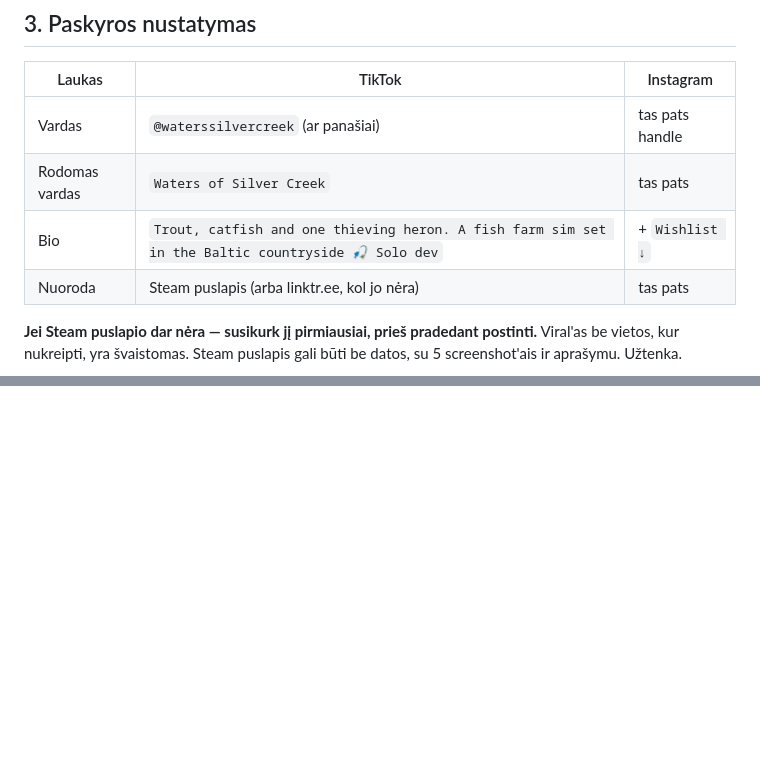
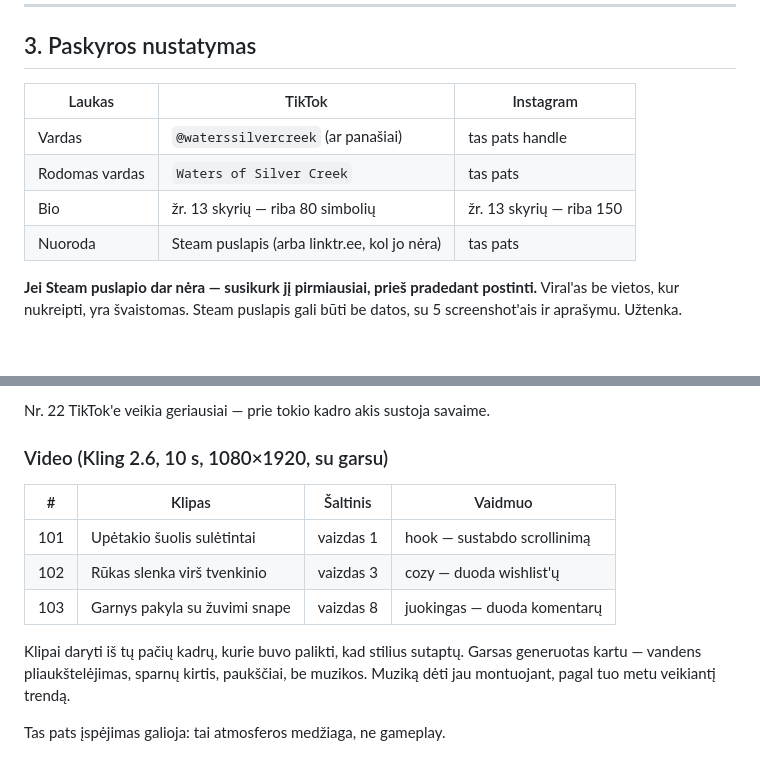
Before and after one commit to svedasgediminas-source/svedasbau.de, a Markdown page: marketing/zuvu-ukis-tiktok-instagram.md, 2 parts joined by grey strips. GitHub-like rendering; blank space fills up the shorter version.

```diff
--- a/marketing/zuvu-ukis-tiktok-instagram.md
+++ b/marketing/zuvu-ukis-tiktok-instagram.md
@@ -64,7 +64,7 @@ Instagram — tas pats video, bet caption dviem kalbomis.
 |---|---|---|
 | Vardas | `@waterssilvercreek` (ar panašiai) | tas pats handle |
 | Rodomas vardas | `Waters of Silver Creek` | tas pats |
-| Bio | `Trout, catfish and one thieving heron. A fish farm sim set in the Baltic countryside 🎣 Solo dev` | + `Wishlist ↓` |
+| Bio | žr. 13 skyrių — riba 80 simbolių | žr. 13 skyrių — riba 150 |
 | Nuoroda | Steam puslapis (arba linktr.ee, kol jo nėra) | tas pats |
 
 **Jei Steam puslapio dar nėra — susikurk jį pirmiausiai, prieš pradedant
@@ -369,0 +434,15 @@ klausimas bus „is this gameplay?". Gameplay turinys turi būti tikri ekrano
+Nr. 22 TikTok'e veikia geriausiai — prie tokio kadro akis sustoja savaime.
+
+### Video (Kling 2.6, 10 s, 1080×1920, su garsu)
+
+| # | Klipas | Šaltinis | Vaidmuo |
+|---|---|---|---|
+| 101 | Upėtakio šuolis sulėtintai | vaizdas 1 | hook — sustabdo scrollinimą |
+| 102 | Rūkas slenka virš tvenkinio | vaizdas 3 | cozy — duoda wishlist'ų |
+| 103 | Garnys pakyla su žuvimi snape | vaizdas 8 | juokingas — duoda komentarų |
+
+Klipai daryti iš tų pačių kadrų, kurie buvo palikti, kad stilius sutaptų.
+Garsas generuotas kartu — vandens pliaukštelėjimas, sparnų kirtis, paukščiai,
+be muzikos. Muziką dėti jau montuojant, pagal tuo metu veikiantį trendą.
+
+Tas pats įspėjimas galioja: tai atmosferos medžiaga, ne gameplay.
```
Also changed, not shown: other parts of marketing/zuvu-ukis-tiktok-instagram.md (+64 -0 lines).
